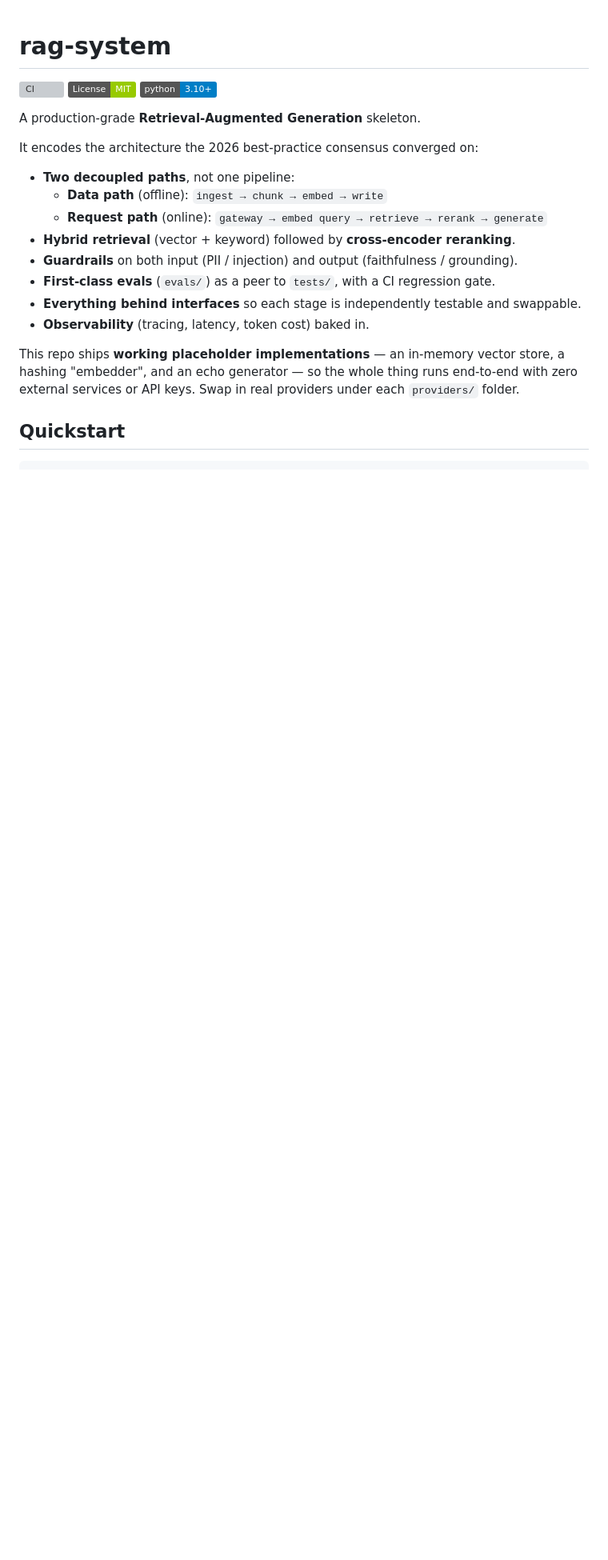
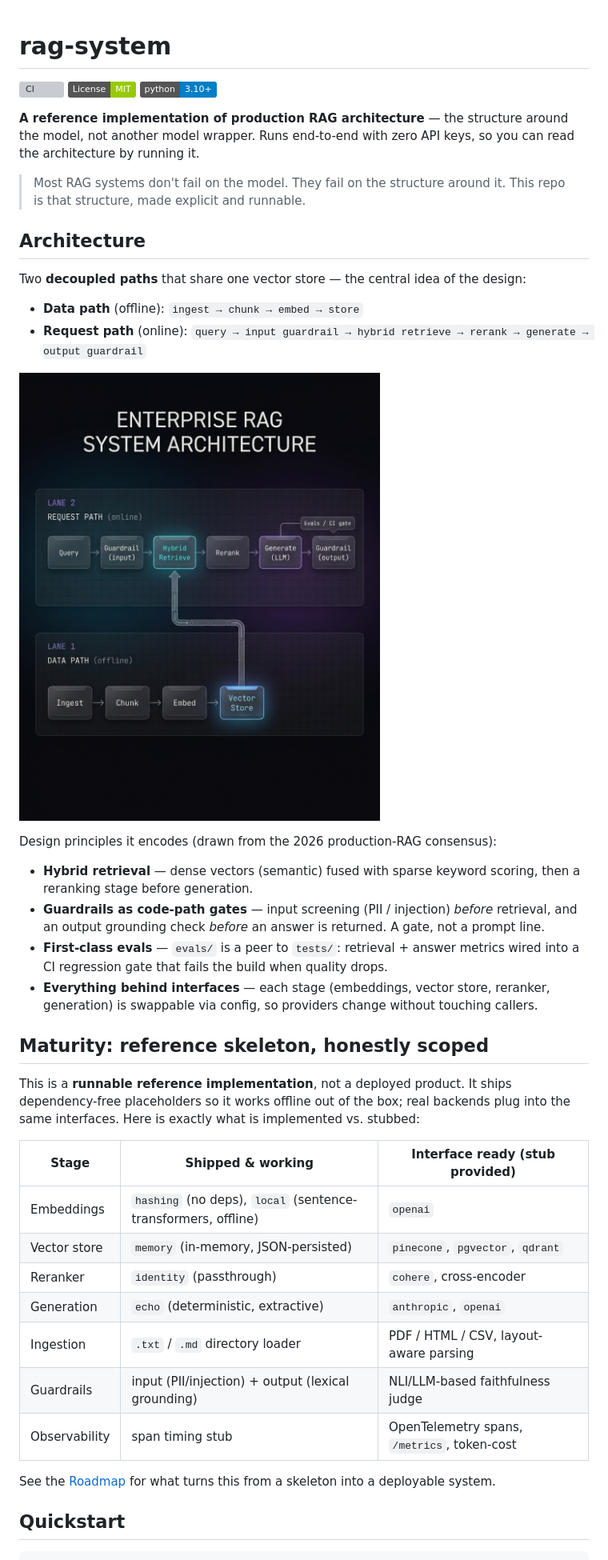
Before and after one commit to Mehtabk/rag-system, a Markdown page: README.md, the part around one of its changes. Shown at 80% size. Rendered like a GitHub page; pictures changed too: docs/architecture.png (added); badges without logos; blank space fills up the shorter version; grey boxes are pictures that could not be loaded.

```diff
--- a/README.md
+++ b/README.md
@@ -4,22 +4,50 @@
 [![License: MIT](https://img.shields.io/badge/License-MIT-green.svg)](./LICENSE)
 [![Python 3.10+](https://img.shields.io/badge/python-3.10%2B-blue.svg)](https://www.python.org/)
 
-A production-grade **Retrieval-Augmented Generation** skeleton.
+**A reference implementation of production RAG architecture** — the structure around the
+model, not another model wrapper. Runs end-to-end with zero API keys, so you can read the
+architecture by running it.
 
-It encodes the architecture the 2026 best-practice consensus converged on:
+> Most RAG systems don't fail on the model. They fail on the structure around it. This repo
+> is that structure, made explicit and runnable.
 
-- **Two decoupled paths**, not one pipeline:
-  - **Data path** (offline): `ingest → chunk → embed → write`
-  - **Request path** (online): `gateway → embed query → retrieve → rerank → generate`
-- **Hybrid retrieval** (vector + keyword) followed by **cross-encoder reranking**.
-- **Guardrails** on both input (PII / injection) and output (faithfulness / grounding).
-- **First-class evals** (`evals/`) as a peer to `tests/`, with a CI regression gate.
-- **Everything behind interfaces** so each stage is independently testable and swappable.
-- **Observability** (tracing, latency, token cost) baked in.
+## Architecture
 
-This repo ships **working placeholder implementations** — an in-memory vector store, a
-hashing "embedder", and an echo generator — so the whole thing runs end-to-end with zero
-external services or API keys. Swap in real providers under each `providers/` folder.
+Two **decoupled paths** that share one vector store — the central idea of the design:
+
+- **Data path** (offline): `ingest → chunk → embed → store`
+- **Request path** (online): `query → input guardrail → hybrid retrieve → rerank → generate → output guardrail`
+
+![RAG system architecture: decoupled data and request paths sharing a vector store, with guardrails and an evals/CI gate](docs/architecture.png)
+
+Design principles it encodes (drawn from the 2026 production-RAG consensus):
+
+- **Hybrid retrieval** — dense vectors (semantic) fused with sparse keyword scoring, then a
+  reranking stage before generation.
+- **Guardrails as code-path gates** — input screening (PII / injection) *before* retrieval,
+  and an output grounding check *before* an answer is returned. A gate, not a prompt line.
+- **First-class evals** — `evals/` is a peer to `tests/`: retrieval + answer metrics wired
+  into a CI regression gate that fails the build when quality drops.
+- **Everything behind interfaces** — each stage (embeddings, vector store, reranker,
+  generation) is swappable via config, so providers change without touching callers.
+
+## Maturity: reference skeleton, honestly scoped
+
+This is a **runnable reference implementation**, not a deployed product. It ships
+dependency-free placeholders so it works offline out of the box; real backends plug into
+the same interfaces. Here is exactly what is implemented vs. stubbed:
+
+| Stage | Shipped & working | Interface ready (stub provided) |
+|-------|-------------------|---------------------------------|
+| Embeddings | `hashing` (no deps), `local` (sentence-transformers, offline) | `openai` |
+| Vector store | `memory` (in-memory, JSON-persisted) | `pinecone`, `pgvector`, `qdrant` |
+| Reranker | `identity` (passthrough) | `cohere`, cross-encoder |
+| Generation | `echo` (deterministic, extractive) | `anthropic`, `openai` |
+| Ingestion | `.txt` / `.md` directory loader | PDF / HTML / CSV, layout-aware parsing |
+| Guardrails | input (PII/injection) + output (lexical grounding) | NLI/LLM-based faithfulness judge |
+| Observability | span timing stub | OpenTelemetry spans, `/metrics`, token-cost |
+
+See the [Roadmap](#roadmap) for what turns this from a skeleton into a deployable system.
 
 ## Quickstart
 
```
Also changed, not shown: other parts of README.md (+82 -72 lines).
